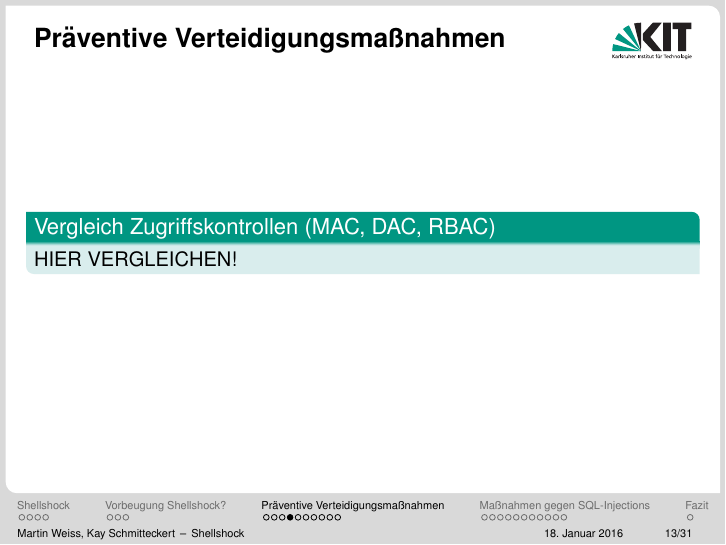
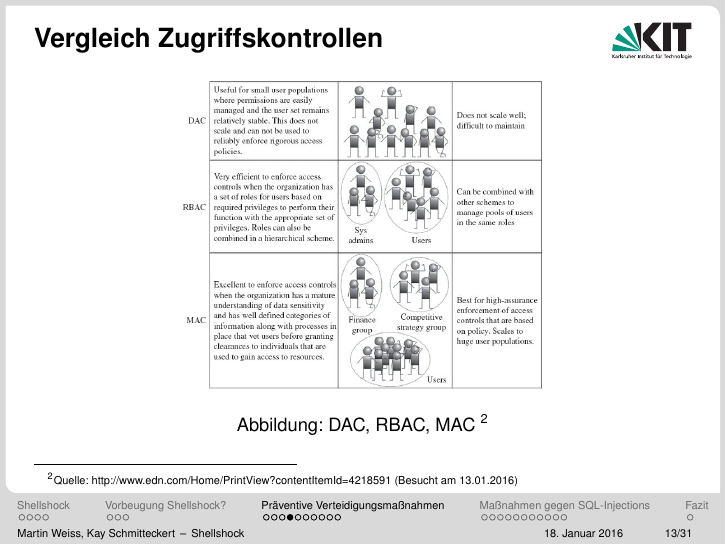
Before and after one commit to kay-es/Shellshock, LaTeX slides (presentation_shellshock_proseminar.tex, which reads sections/preventive_methods.tex): page 13 of 31. Compiled offline with pdfLaTeX.

Commit message:
Compare MAC, DAC, RBAC

```diff
--- a/sections/preventive_methods.tex
+++ b/sections/preventive_methods.tex
@@ -51,10 +51,16 @@
   \end{block}
 \end{frame}
 
-\begin{frame}{Präventive Verteidigungsmaßnahmen}
-  \begin{block}{Vergleich Zugriffskontrollen (MAC, DAC, RBAC)}
-    HIER VERGLEICHEN!
-  \end{block}
+\begin{frame}{Vergleich Zugriffskontrollen}
+  \begin{figure}
+    \centering
+    \includegraphics[width=0.55\textwidth]{assets/access_control}
+    \caption{DAC, RBAC, MAC \footnotemark}
+  \end{figure}
+
+  \setbeamerfont{footnote}{size=\tiny}
+  \footnotetext{Quelle: http://www.edn.com/Home/PrintView?contentItemId=4218591 (Besucht am 13.01.2016)}
+  \setbeamerfont{footnote}{size=\footnotesize}
 \end{frame}
 
 \begin{frame}{Präventive Verteidigungsmaßnahmen}
```
Also changed, not shown: assets/access_control.jpg (added).
